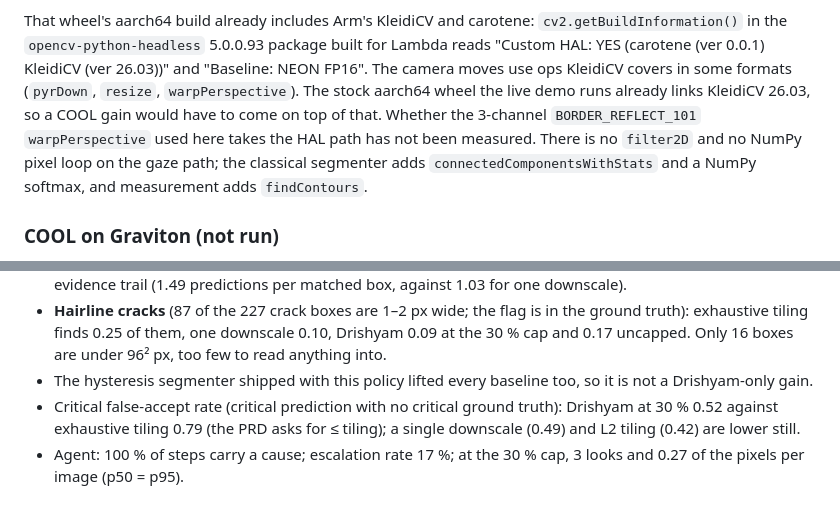
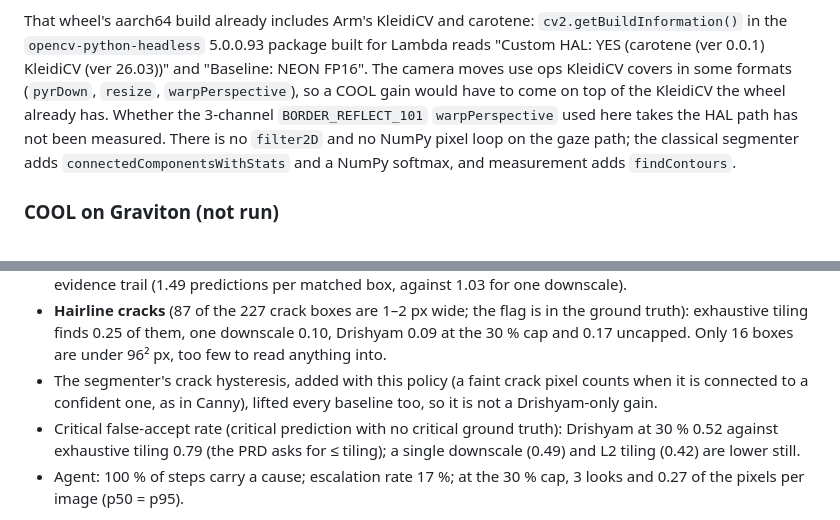
Before and after one commit to vj-io/drishyam, a Markdown page: docs/report.md, 2 parts joined by grey strips. Drawn GitHub-style.

```diff
--- a/docs/report.md
+++ b/docs/report.md
@@ -129,9 +129,8 @@ so it uses no OpenCV-5-only API; it runs on the stock OpenCV 5.0.0 wheel.
 That wheel's aarch64 build already includes Arm's KleidiCV and carotene: `cv2.getBuildInformation()` in the
 `opencv-python-headless` 5.0.0.93 package built for Lambda reads "Custom HAL: YES (carotene (ver 0.0.1) KleidiCV
 (ver 26.03))" and "Baseline: NEON FP16". The camera moves use ops KleidiCV covers in some formats (`pyrDown`,
-`resize`, `warpPerspective`). The stock aarch64 wheel the live demo runs already links KleidiCV 26.03, so a COOL gain
-would have to come on top of that. Whether the 3-channel `BORDER_REFLECT_101` `warpPerspective` used here takes the
-HAL path has not been measured. There is no `filter2D` and no NumPy pixel loop on the gaze path; the classical
+`resize`, `warpPerspective`), so a COOL gain would have to come on top of the KleidiCV the wheel already has.
+Whether the 3-channel `BORDER_REFLECT_101` `warpPerspective` used here takes the HAL path has not been measured. There is no `filter2D` and no NumPy pixel loop on the gaze path; the classical
 segmenter adds `connectedComponentsWithStats` and a NumPy softmax, and measurement adds `findContours`.
 
 ### COOL on Graviton (not run)
@@ -252,7 +251,8 @@ same budget spent without them. The per-cap tables and per-class recall are in t
 - **Hairline cracks** (87 of the 227 crack boxes are 1–2 px wide; the flag is in the ground truth): exhaustive tiling
   finds 0.25 of them, one downscale 0.10, Drishyam 0.09 at the 30 % cap and 0.17 uncapped. Only 16 boxes are under
   96² px, too few to read anything into.
-- The hysteresis segmenter shipped with this policy lifted every baseline too, so it is not a Drishyam-only gain.
+- The segmenter's crack hysteresis, added with this policy (a faint crack pixel counts when it is connected to a
+  confident one, as in Canny), lifted every baseline too, so it is not a Drishyam-only gain.
 - Critical false-accept rate (critical prediction with no critical ground truth): Drishyam at 30 % 0.52 against
   exhaustive tiling 0.79 (the PRD asks for ≤ tiling); a single downscale (0.49) and L2 tiling (0.42) are lower still.
 - Agent: 100 % of steps carry a cause; escalation rate 17 %; at the 30 % cap, 3 looks and 0.27 of the pixels per
```
Also changed, not shown: README.md (+7 -6 lines).
